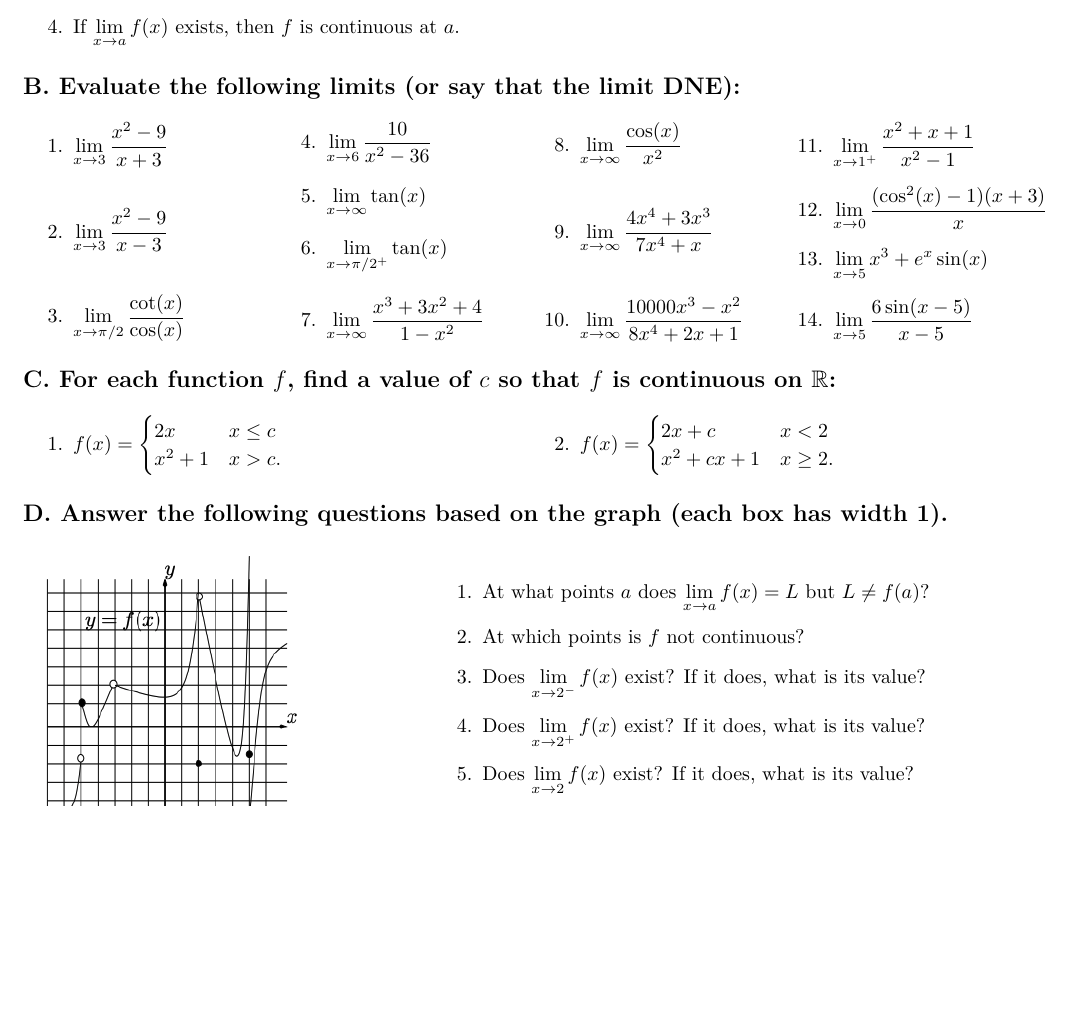
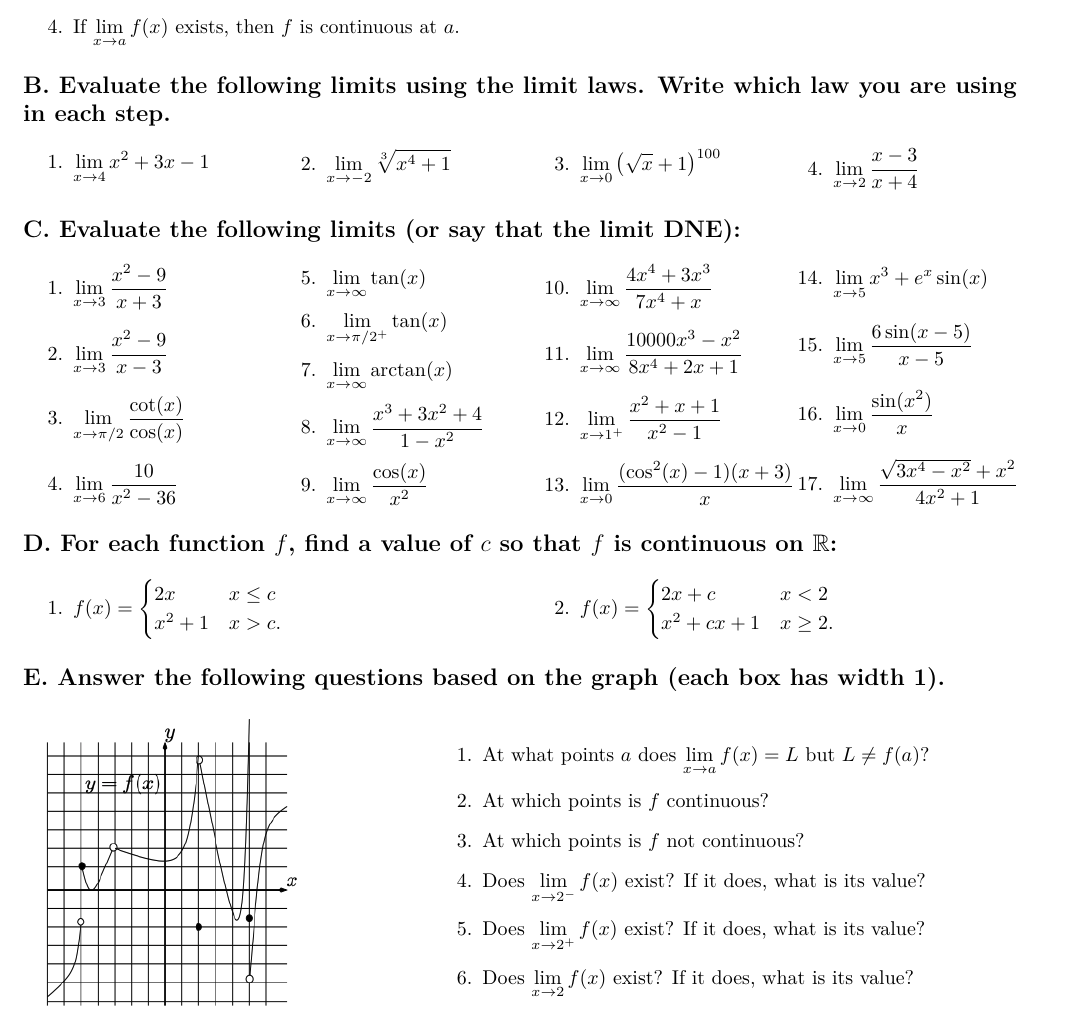
Before and after one commit to PeterEFrancis/calculus, a LaTeX problem sheet (exercises/Limits and Continuity.tex): part of page 1 of 2, cut so that both start at the same text, the shorter picture padded with empty space. Compiled offline with pdfLaTeX.

Commit message:
Updates from Overleaf

```diff
--- a/exercises/Limits and Continuity.tex
+++ b/exercises/Limits and Continuity.tex
@@ -36,8 +36,18 @@
 \item If $\displaystyle\lim_{x\to a} f(x)$ exists, then $f$ is continuous at $a$.
 \end{enumerate}
 
+\subsection*{B. Evaluate the following limits using the limit laws. Write which law you are using in each step.}
+\begin{multicols}{4}
+\begin{enumerate}
+    \item $\displaystyle\lim_{x\to4}x^2+3x-1$
+    \item $\displaystyle\lim_{x\to-2}\sqrt[3]{x^4+1}$
+    \item $\displaystyle\lim_{x\to 0}\left(\sqrt{x}+1\right)^{100}$
+    \item $\displaystyle\lim_{x\to2}\frac{x-3}{x+4}$
+\end{enumerate}
+\end{multicols}
 
-\subsection*{B. Evaluate the following limits (or say that the limit DNE):}
+
+\subsection*{C. Evaluate the following limits (or say that the limit DNE):}
 
 \begin{multicols}{4}
 
@@ -48,6 +58,7 @@
 \item $\displaystyle\lim_{x\to 6}\frac{10}{x^2-36}$
 \item $\displaystyle\lim_{x\to \infty}\tan(x)$
 \item $\displaystyle\lim_{x\to\pi/2^+} \tan(x)$
+\item $\displaystyle\lim_{x\to \infty}\arctan(x)$
 \item $\displaystyle\lim_{x\to \infty}\frac{x^3+3x^2+4}{1-x^2}$
 \item $\displaystyle\lim_{x\to \infty}\frac{\cos(x)}{x^2}$
 \item $\displaystyle\lim_{x\to \infty}\frac{4x^4+3x^3}{7x^4+x}$
@@ -56,11 +67,13 @@
 \item $\displaystyle\lim_{x\to 0}\frac{(\cos^2(x) - 1)(x+3)}{x}$
 \item $\displaystyle\lim_{x\to 5}x^3+e^x\sin(x)$
 \item $\displaystyle\lim_{x\to 5}\frac{6\sin(x-5)}{x-5}$
+\item $\displaystyle\lim_{x\to 0}\frac{\sin(x^2)}{x}$
+\item $\displaystyle\lim_{x\to \infty}\frac{\sqrt{3x^4-x^2}+x^2}{4x^2+1}$
 \end{enumerate}
 
 \end{multicols}
 
-\subsection*{C. For each function $f$, find a value of $c$ so that $f$ is continuous on $\mathbb{R}$:}
+\subsection*{D. For each function $f$, find a value of $c$ so that $f$ is continuous on $\mathbb{R}$:}
 \begin{multicols}{2}
 \begin{enumerate}
 \item $f(x)=\begin{cases}2x & x \leq c \\ x^2+1 & x > c.\end{cases}$
@@ -68,7 +81,7 @@
 \end{enumerate}
 \end{multicols}
 
-\subsection*{D. Answer the following questions based on the graph (each box has width 1).}
+\subsection*{E. Answer the following questions based on the graph (each box has width 1).}
 \columnratio{0.4}
 \begin{paracol}{2}
 \includegraphics[width=2in]{img/piecewise.png}
@@ -77,6 +90,7 @@
 
 \begin{enumerate}
 \item At what points $a$ does $\displaystyle \lim_{x\to a} f(x)=L$ but $L\neq f(a)$?
+\item At which points is $f$ continuous?
 \item At which points is $f$ not continuous?
 \item Does $\displaystyle\lim _{x \to 2^{-}} f(x)$ exist? If it does, what is its value?
 \item Does $\displaystyle\lim _{x \to 2^{+}} f(x)$ exist? If it does, what is its value?
```
Also changed, not shown: TODO.md (+18 -8 lines), exercises/Limits and Continuity.pdf, exercises/Limits and Continuity.tex (5 more changed lines).
